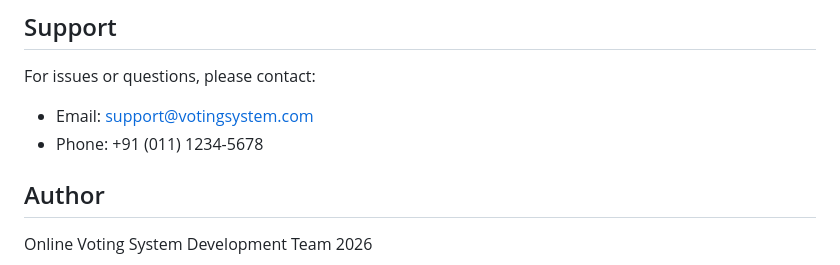
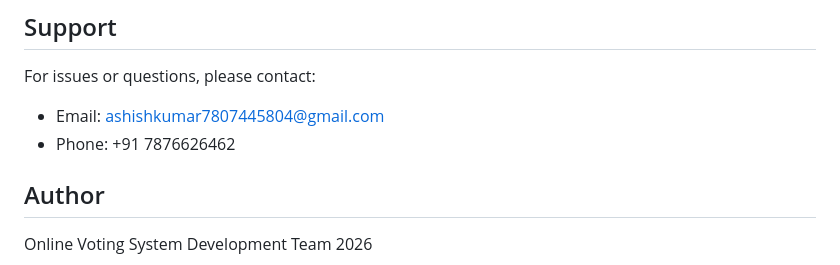
Before and after one commit to Ashishkumar0002/OnlineVotingSystem, a Markdown page: README.md, the part around the change. GitHub-like rendering.

```diff
--- a/README.md
+++ b/README.md
@@ -380,8 +380,8 @@ This project is created for educational purposes.
 ## Support
 
 For issues or questions, please contact:
-- Email: support@votingsystem.com
-- Phone: +91 (011) 1234-5678
+- Email: ashishkumar7807445804@gmail.com
+- Phone: +91 7876626462
 
 ## Author
 
```
